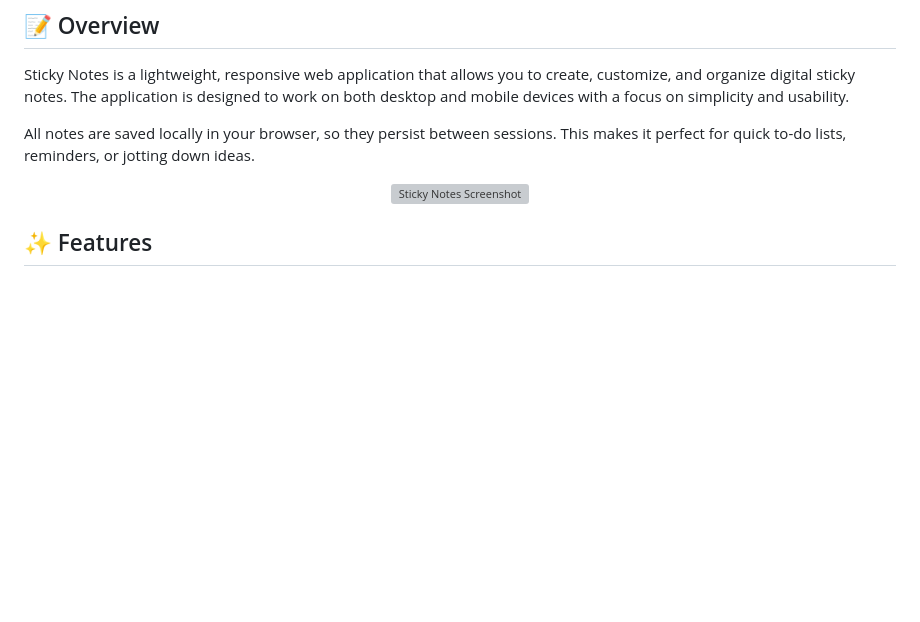
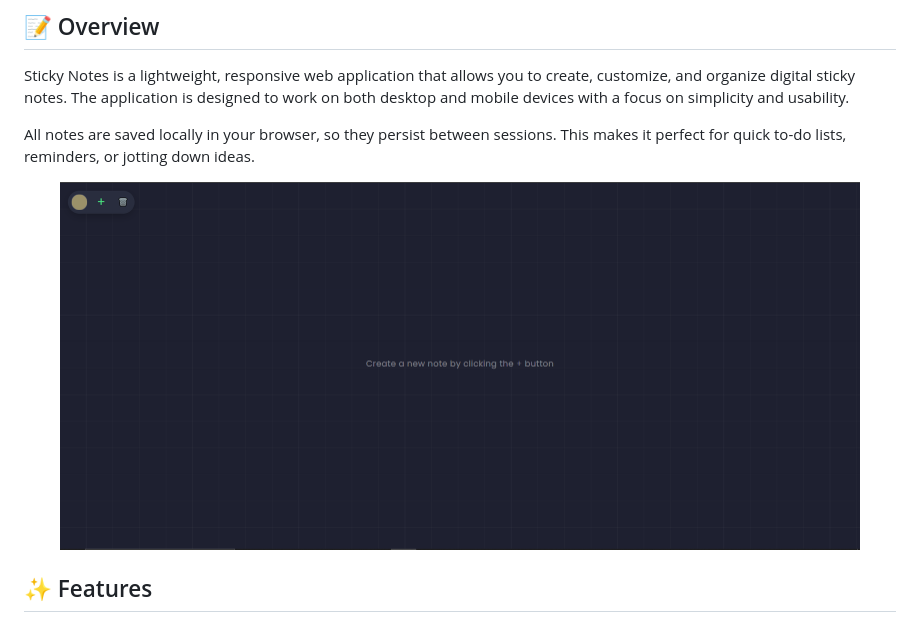
Before and after one commit to Aman-project/StickyNotes, a Markdown page: README.md, the part around the change. GitHub-like rendering; blank space fills up the shorter version; grey boxes are pictures that could not be loaded.

Commit message:
add screenshot

```diff
--- a/README.md
+++ b/README.md
@@ -12,7 +12,7 @@ Sticky Notes is a lightweight, responsive web application that allows you to cre
 All notes are saved locally in your browser, so they persist between sessions. This makes it perfect for quick to-do lists, reminders, or jotting down ideas.
 
 <div align="center">
-  <img src="./Assets/screenshot.jpg" alt="Sticky Notes Screenshot" width="800">
+  <img src="./Assets/image.png" alt="Sticky Notes Screenshot" width="800">
 </div>
 
 ## ✨ Features
```
